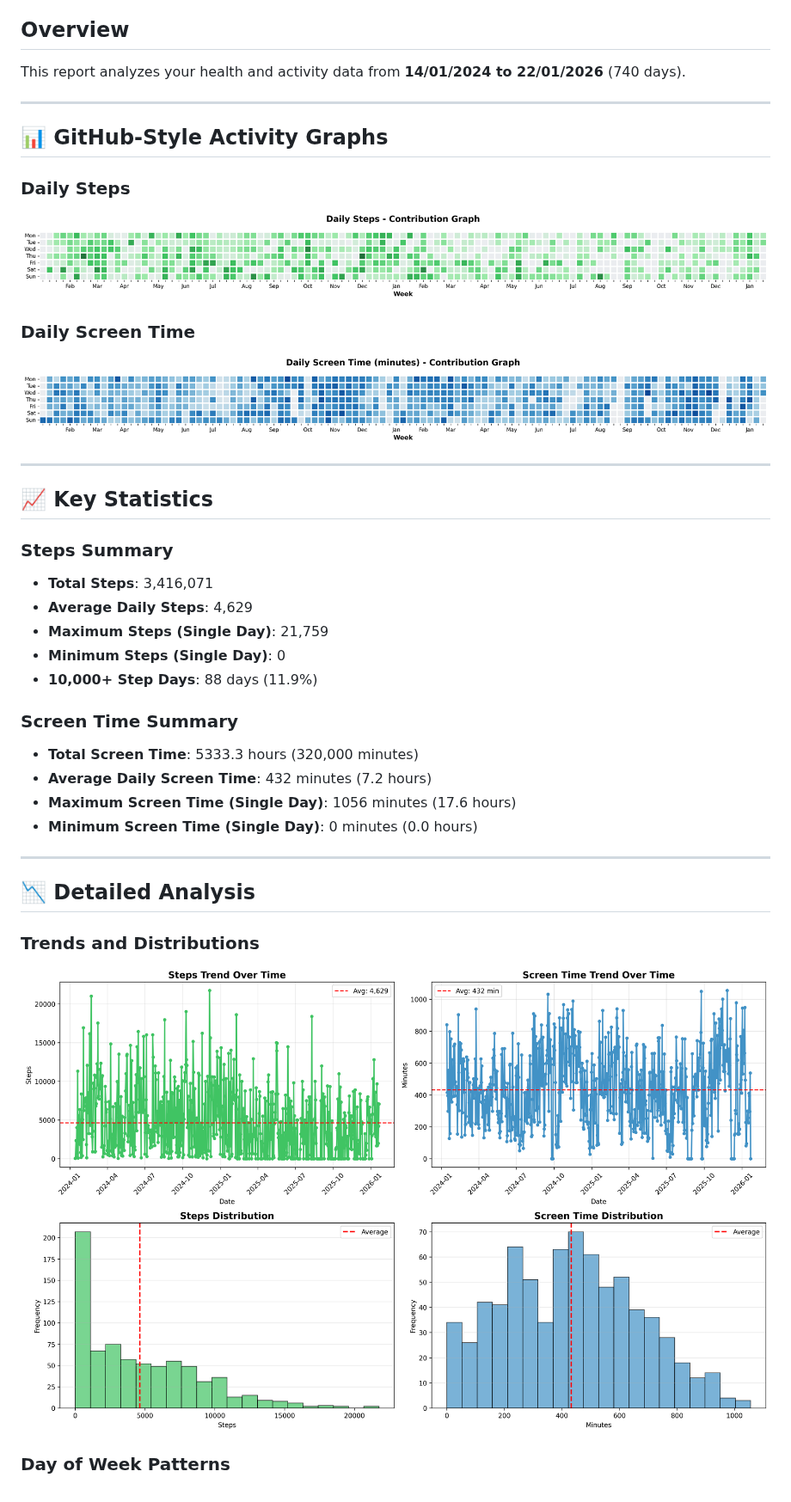
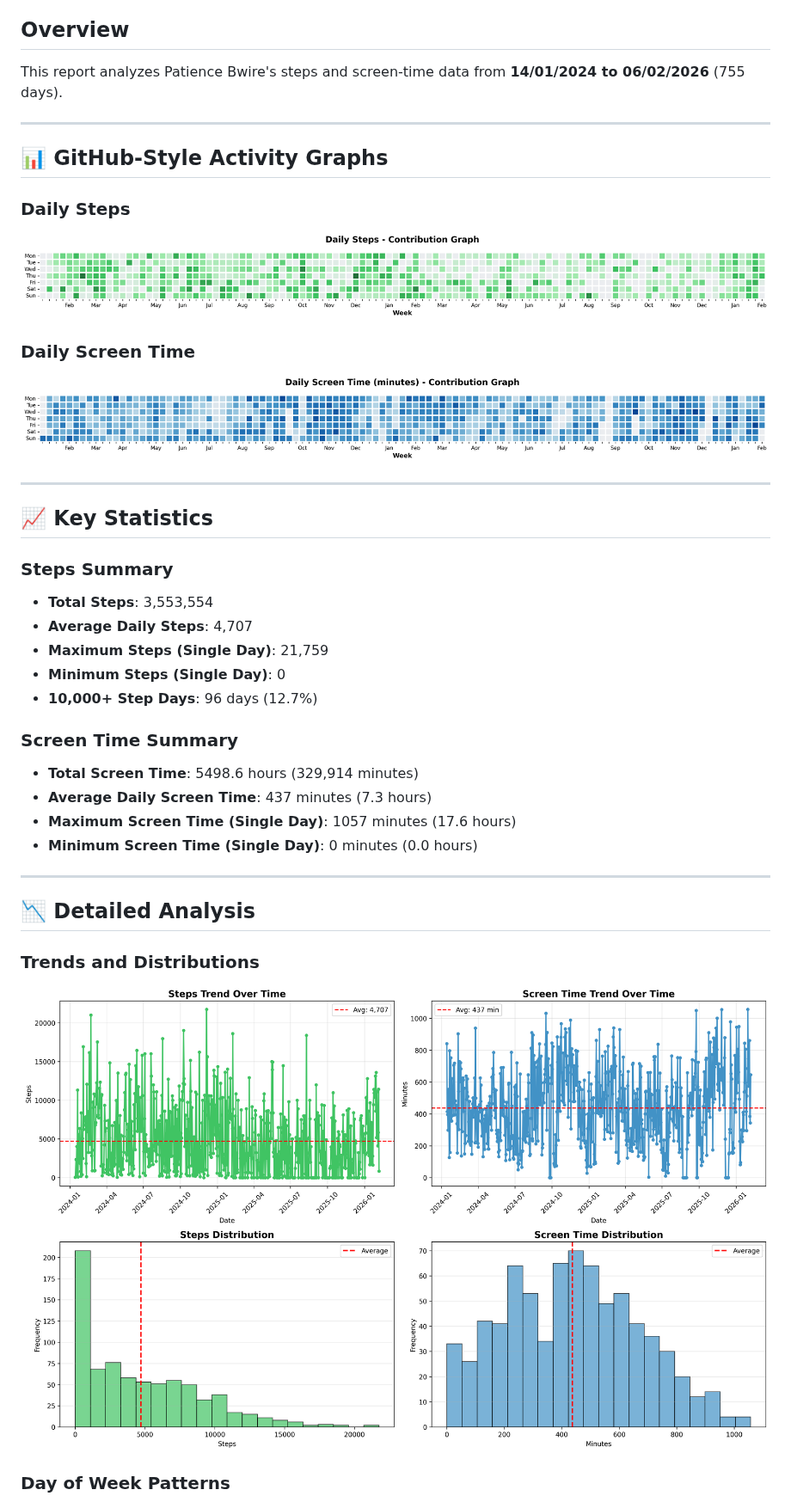
Before and after one commit to Patience-B/Steps_and_ST_Tracker, a Markdown page: README.md, the part around one of its changes. Shown at 86% size. Drawn GitHub-style; pictures changed too: detailed_analysis.png, screen_time_github.png, steps_github.png.

```diff
--- a/README.md
+++ b/README.md
@@ -4,6 +4,6 @@
 
 ## Overview
-This report analyzes your health and activity data from **14/01/2024 to 22/01/2026** (740 days).
+This report analyzes Patience Bwire's steps and screen-time data from **14/01/2024 to 06/02/2026** (755 days).
 
 ---
 
@@ -20,16 +20,16 @@ This report analyzes your health and activity data from **14/01/2024 to 22/01/20
 ## 📈 Key Statistics
 
 ### Steps Summary
-- **Total Steps**: 3,416,071
-- **Average Daily Steps**: 4,629
+- **Total Steps**: 3,553,554
+- **Average Daily Steps**: 4,707
 - **Maximum Steps (Single Day)**: 21,759
 - **Minimum Steps (Single Day)**: 0
-- **10,000+ Step Days**: 88 days (11.9%)
+- **10,000+ Step Days**: 96 days (12.7%)
 
 ### Screen Time Summary
-- **Total Screen Time**: 5333.3 hours (320,000 minutes)
-- **Average Daily Screen Time**: 432 minutes (7.2 hours)
-- **Maximum Screen Time (Single Day)**: 1056 minutes (17.6 hours)
+- **Total Screen Time**: 5498.6 hours (329,914 minutes)
+- **Average Daily Screen Time**: 437 minutes (7.3 hours)
+- **Maximum Screen Time (Single Day)**: 1057 minutes (17.6 hours)
 - **Minimum Screen Time (Single Day)**: 0 minutes (0.0 hours)
 
 ---
```
Also changed, not shown: other parts of README.md (+15 -15 lines), day_of_week_analysis.png.
